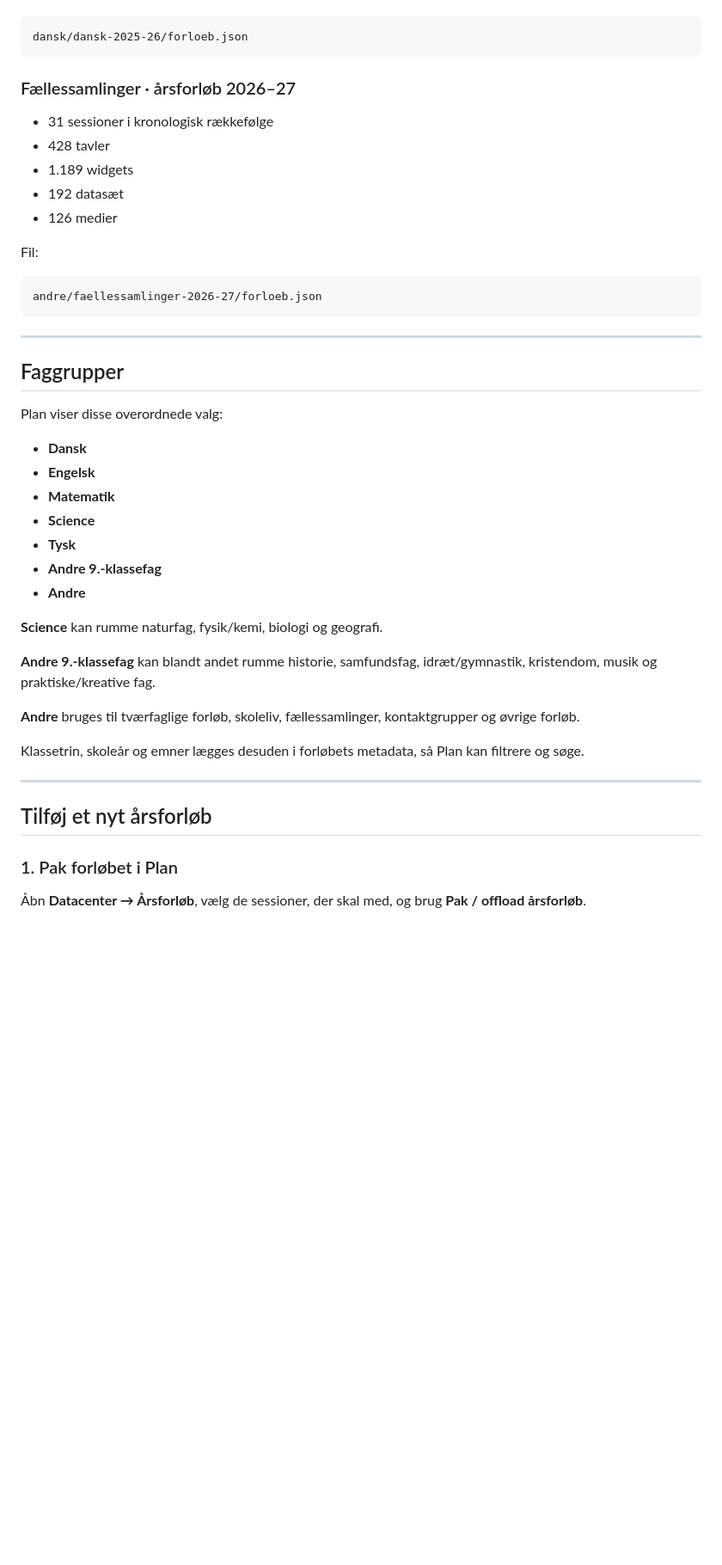
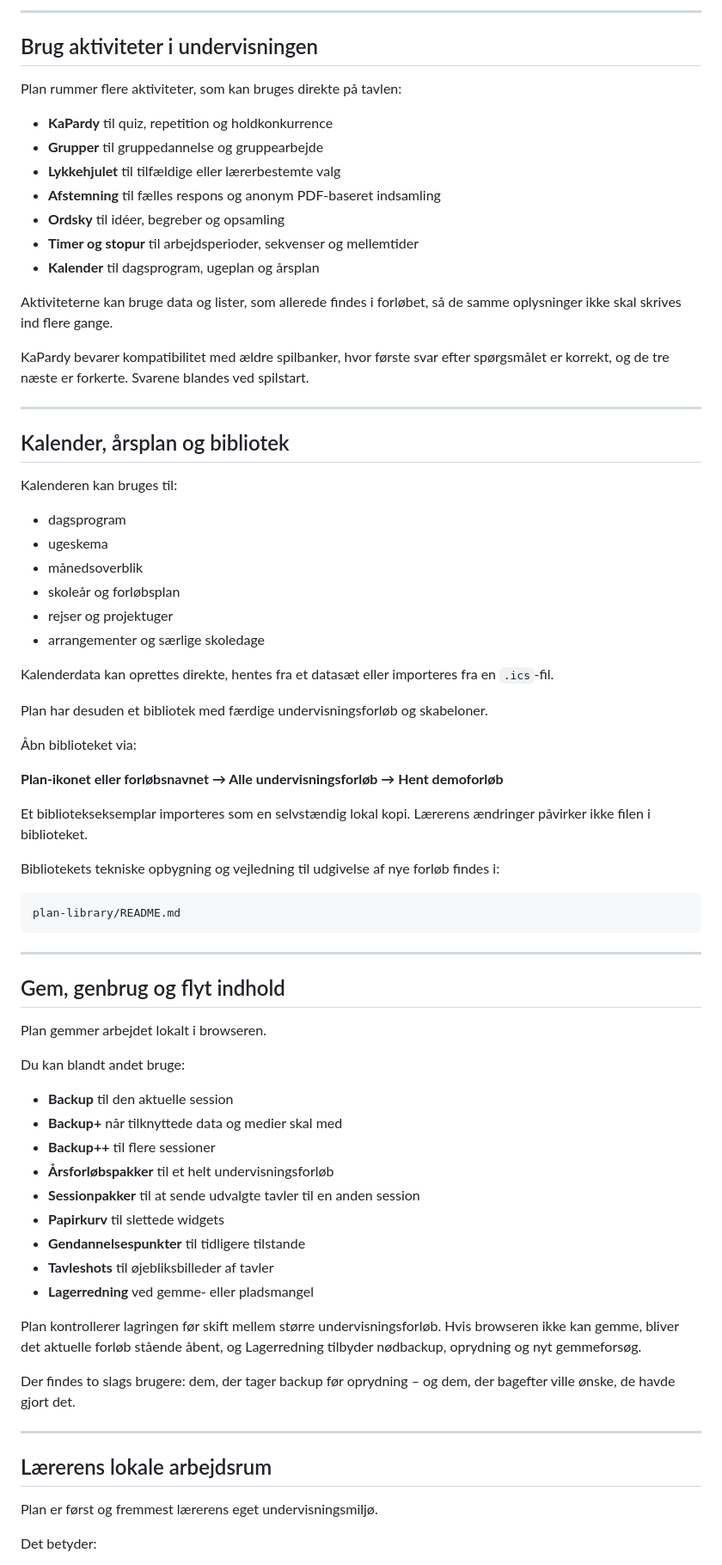
Before and after one commit to maans/Plan, a Markdown page: README.md, the part around one of its changes. Shown at 86% size. Drawn GitHub-style; blank space fills up the shorter version.

````diff
--- a/README.md
+++ b/README.md
@@ -72,49 +226,77 @@ Fil:
+---
+
+## Brug aktiviteter i undervisningen
+
+Plan rummer flere aktiviteter, som kan bruges direkte på tavlen:
+
+- **KaPardy** til quiz, repetition og holdkonkurrence
+- **Grupper** til gruppedannelse og gruppearbejde
+- **Lykkehjulet** til tilfældige eller lærerbestemte valg
+- **Afstemning** til fælles respons og anonym PDF-baseret indsamling
+- **Ordsky** til idéer, begreber og opsamling
+- **Timer og stopur** til arbejdsperioder, sekvenser og mellemtider
+- **Kalender** til dagsprogram, ugeplan og årsplan
+
+Aktiviteterne kan bruge data og lister, som allerede findes i forløbet, så de samme oplysninger ikke skal skrives ind flere gange.
+
+KaPardy bevarer kompatibilitet med ældre spilbanker, hvor første svar efter spørgsmålet er korrekt, og de tre næste er forkerte. Svarene blandes ved spilstart.
+
+---
+
+## Kalender, årsplan og bibliotek
+
+Kalenderen kan bruges til:
+
+- dagsprogram
+- ugeskema
+- månedsoverblik
+- skoleår og forløbsplan
+- rejser og projektuger
+- arrangementer og særlige skoledage
+
+Kalenderdata kan oprettes direkte, hentes fra et datasæt eller importeres fra en `.ics`-fil.
+
+Plan har desuden et bibliotek med færdige undervisningsforløb og skabeloner.
+
+Åbn biblioteket via:
+
+**Plan-ikonet eller forløbsnavnet → Alle undervisningsforløb → Hent demoforløb**
+
+Et bibliotekseksemplar importeres som en selvstændig lokal kopi. Lærerens ændringer påvirker ikke filen i biblioteket.
+
+Bibliotekets tekniske opbygning og vejledning til udgivelse af nye forløb findes i:
 
 ```text
-dansk/dansk-2025-26/forloeb.json
-```
-
-### Fællessamlinger · årsforløb 2026–27
-
-- 31 sessioner i kronologisk rækkefølge
-- 428 tavler
-- 1.189 widgets
-- 192 datasæt
-- 126 medier
-
-Fil:
-
-```text
-andre/faellessamlinger-2026-27/forloeb.json
+plan-library/README.md
 ```
 
 ---
 
-## Faggrupper
+## Gem, genbrug og flyt indhold
 
-Plan viser disse overordnede valg:
+Plan gemmer arbejdet lokalt i browseren.
 
-- **Dansk**
-- **Engelsk**
-- **Matematik**
-- **Science**
-- **Tysk**
-- **Andre 9.-klassefag**
-- **Andre**
+Du kan blandt andet bruge:
 
-**Science** kan rumme naturfag, fysik/kemi, biologi og geografi.
+- **Backup** til den aktuelle session
+- **Backup+** når tilknyttede data og medier skal med
+- **Backup++** til flere sessioner
+- **Årsforløbspakker** til et helt undervisningsforløb
+- **Sessionpakker** til at sende udvalgte tavler til en anden session
+- **Papirkurv** til slettede widgets
+- **Gendannelsespunkter** til tidligere tilstande
+- **Tavleshots** til øjebliksbilleder af tavler
+- **Lagerredning** ved gemme- eller pladsmangel
 
-**Andre 9.-klassefag** kan blandt andet rumme historie, samfundsfag, idræt/gymnastik, kristendom, musik og praktiske/kreative fag.
+Plan kontrollerer lagringen før skift mellem større undervisningsforløb. Hvis browseren ikke kan gemme, bliver det aktuelle forløb stående åbent, og Lagerredning tilbyder nødbackup, oprydning og nyt gemmeforsøg.
 
-**Andre** bruges til tværfaglige forløb, skoleliv, fællessamlinger, kontaktgrupper og øvrige forløb.
-
-Klassetrin, skoleår og emner lægges desuden i forløbets metadata, så Plan kan filtrere og søge.
+Der findes to slags brugere: dem, der tager backup før oprydning – og dem, der bagefter ville ønske, de havde gjort det.
 
 ---
 
-## Tilføj et nyt årsforløb
+## Lærerens lokale arbejdsrum
 
-### 1. Pak forløbet i Plan
+Plan er først og fremmest lærerens eget undervisningsmiljø.
 
-Åbn **Datacenter → Årsforløb**, vælg de sessioner, der skal med, og brug **Pak / offload årsforløb**.
+Det betyder:
 
````
Also changed, not shown: other parts of README.md (+270 -153 lines).
